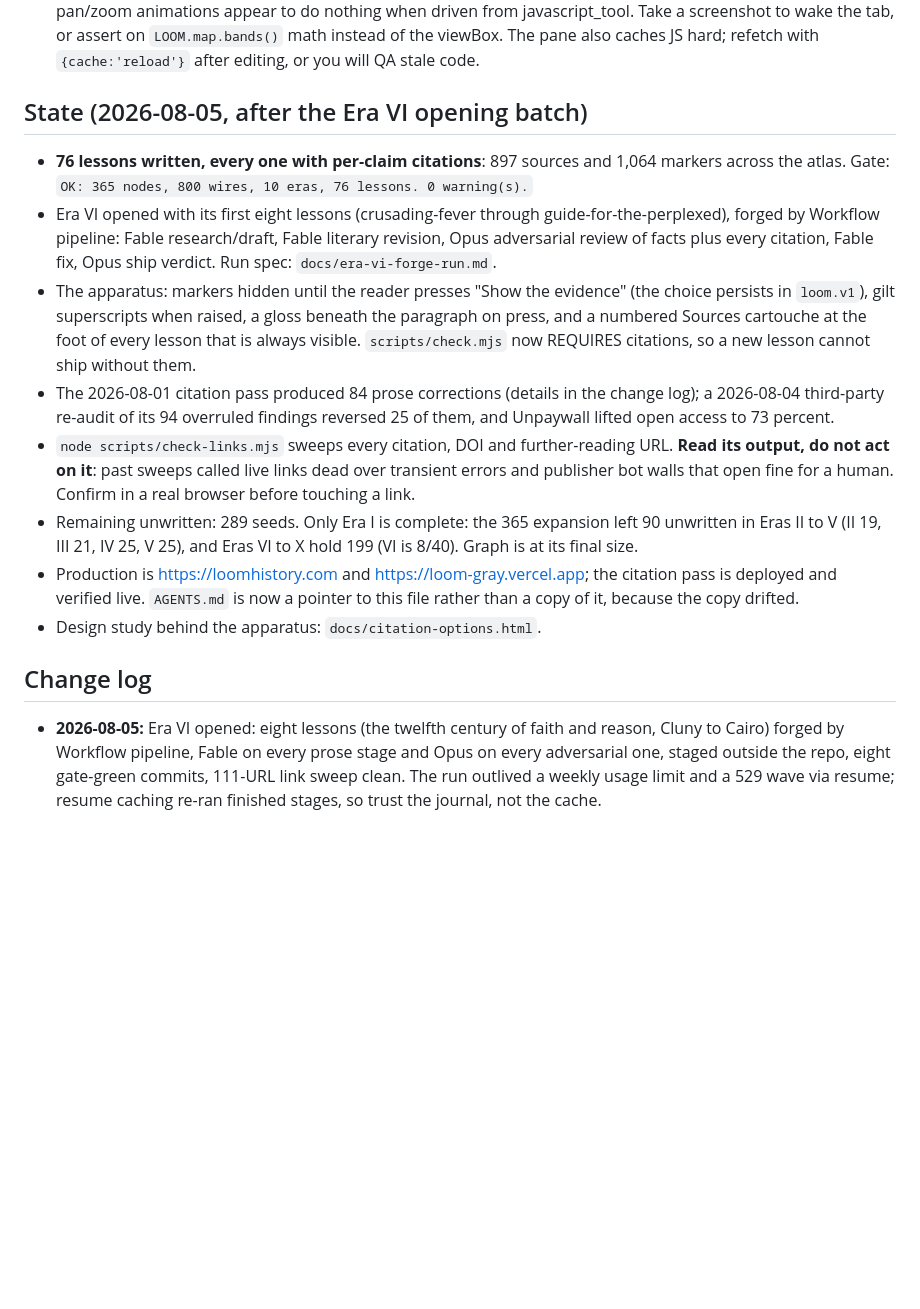
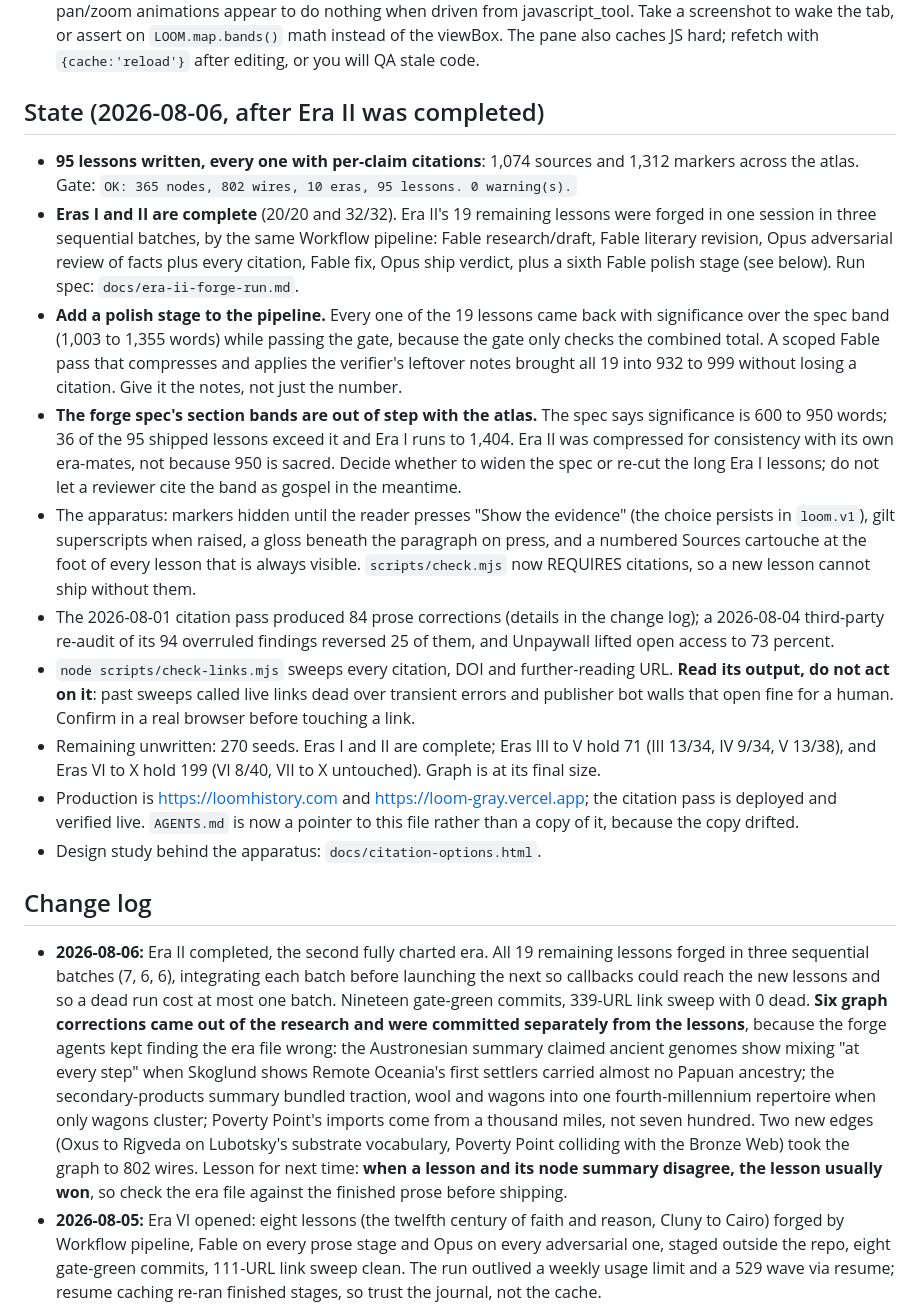
Before and after one commit to Jason-Latz/loom, a Markdown page: CLAUDE.md, the part around the change. GitHub-like rendering; blank space fills up the shorter version.

Commit message:
docs: record Era II completion, and the two lessons the run taught
State and change log updated for 95 lessons and 802 wires. Two findings
worth carrying forward: the pipeline needs a polish stage, because every
lesson passed the gate while sitting well over the spec's section band,
and the spec's band itself is out of step with a third of the atlas.

Co-Authored-By: Claude Fable 5 <noreply@anthropic.com>

```diff
--- a/CLAUDE.md
+++ b/CLAUDE.md
@@ -115,15 +115,28 @@ lessons into it.
   on `LOOM.map.bands()` math instead of the viewBox. The pane also caches JS
   hard; refetch with `{cache:'reload'}` after editing, or you will QA stale code.
 
-## State (2026-08-05, after the Era VI opening batch)
+## State (2026-08-06, after Era II was completed)
 
-- **76 lessons written, every one with per-claim citations**: 897 sources and
-  1,064 markers across the atlas. Gate:
-  `OK: 365 nodes, 800 wires, 10 eras, 76 lessons. 0 warning(s).`
-- Era VI opened with its first eight lessons (crusading-fever through
-  guide-for-the-perplexed), forged by Workflow pipeline: Fable research/draft,
-  Fable literary revision, Opus adversarial review of facts plus every
-  citation, Fable fix, Opus ship verdict. Run spec: `docs/era-vi-forge-run.md`.
+- **95 lessons written, every one with per-claim citations**: 1,074 sources and
+  1,312 markers across the atlas. Gate:
+  `OK: 365 nodes, 802 wires, 10 eras, 95 lessons. 0 warning(s).`
+- **Eras I and II are complete** (20/20 and 32/32). Era II's 19 remaining
+  lessons were forged in one session in three sequential batches, by the same
+  Workflow pipeline: Fable research/draft, Fable literary revision, Opus
+  adversarial review of facts plus every citation, Fable fix, Opus ship
+  verdict, plus a sixth Fable polish stage (see below). Run spec:
+  `docs/era-ii-forge-run.md`.
+- **Add a polish stage to the pipeline.** Every one of the 19 lessons came back
+  with significance over the spec band (1,003 to 1,355 words) while passing the
+  gate, because the gate only checks the combined total. A scoped Fable pass
+  that compresses and applies the verifier's leftover notes brought all 19 into
+  932 to 999 without losing a citation. Give it the notes, not just the number.
+- **The forge spec's section bands are out of step with the atlas.** The spec
+  says significance is 600 to 950 words; 36 of the 95 shipped lessons exceed it
+  and Era I runs to 1,404. Era II was compressed for consistency with its own
+  era-mates, not because 950 is sacred. Decide whether to widen the spec or
+  re-cut the long Era I lessons; do not let a reviewer cite the band as
+  gospel in the meantime.
 - The apparatus: markers hidden until the reader presses "Show the evidence"
   (the choice persists in `loom.v1`), gilt superscripts when raised, a gloss
   beneath the paragraph on press, and a numbered Sources cartouche at the foot
@@ -136,9 +149,9 @@ lessons into it.
   URL. **Read its output, do not act on it**: past sweeps called live links
   dead over transient errors and publisher bot walls that open fine for a
   human. Confirm in a real browser before touching a link.
-- Remaining unwritten: 289 seeds. Only Era I is complete: the 365 expansion
-  left 90 unwritten in Eras II to V (II 19, III 21, IV 25, V 25), and Eras VI
-  to X hold 199 (VI is 8/40). Graph is at its final size.
+- Remaining unwritten: 270 seeds. Eras I and II are complete; Eras III to V
+  hold 71 (III 13/34, IV 9/34, V 13/38), and Eras VI to X hold 199 (VI 8/40,
+  VII to X untouched). Graph is at its final size.
 - Production is https://loomhistory.com and https://loom-gray.vercel.app; the
   citation pass is deployed and verified live. `AGENTS.md` is now a pointer to
   this file rather than a copy of it, because the copy drifted.
@@ -146,6 +159,22 @@ lessons into it.
 
 ## Change log
 
+- **2026-08-06:** Era II completed, the second fully charted era. All 19
+  remaining lessons forged in three sequential batches (7, 6, 6), integrating
+  each batch before launching the next so callbacks could reach the new
+  lessons and so a dead run cost at most one batch. Nineteen gate-green
+  commits, 339-URL link sweep with 0 dead. **Six graph corrections came out of
+  the research and were committed separately from the lessons**, because the
+  forge agents kept finding the era file wrong: the Austronesian summary
+  claimed ancient genomes show mixing "at every step" when Skoglund shows
+  Remote Oceania's first settlers carried almost no Papuan ancestry; the
+  secondary-products summary bundled traction, wool and wagons into one
+  fourth-millennium repertoire when only wagons cluster; Poverty Point's
+  imports come from a thousand miles, not seven hundred. Two new edges (Oxus
+  to Rigveda on Lubotsky's substrate vocabulary, Poverty Point colliding with
+  the Bronze Web) took the graph to 802 wires. Lesson for next time: **when a
+  lesson and its node summary disagree, the lesson usually won**, so check the
+  era file against the finished prose before shipping.
 - **2026-08-05:** Era VI opened: eight lessons (the twelfth century of faith
   and reason, Cluny to Cairo) forged by Workflow pipeline, Fable on every prose
   stage and Opus on every adversarial one, staged outside the repo, eight
```
Also changed, not shown: docs/era-ii-forge-run.md (+31 -2 lines).
